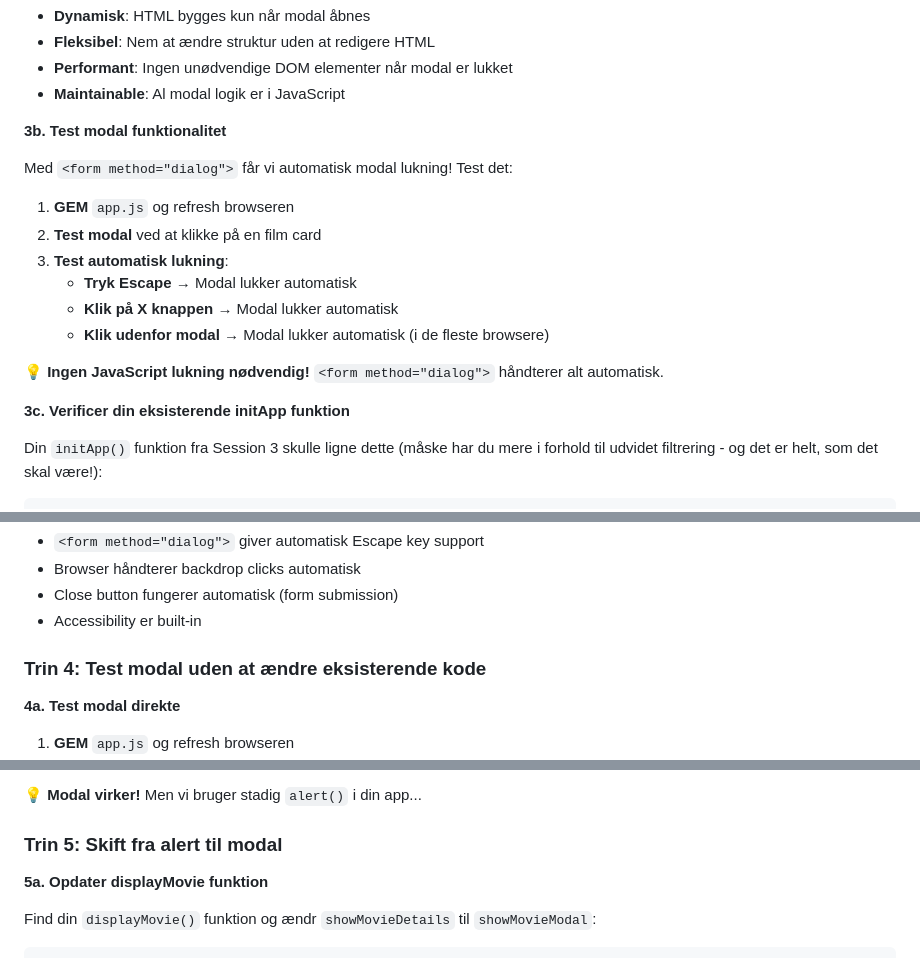
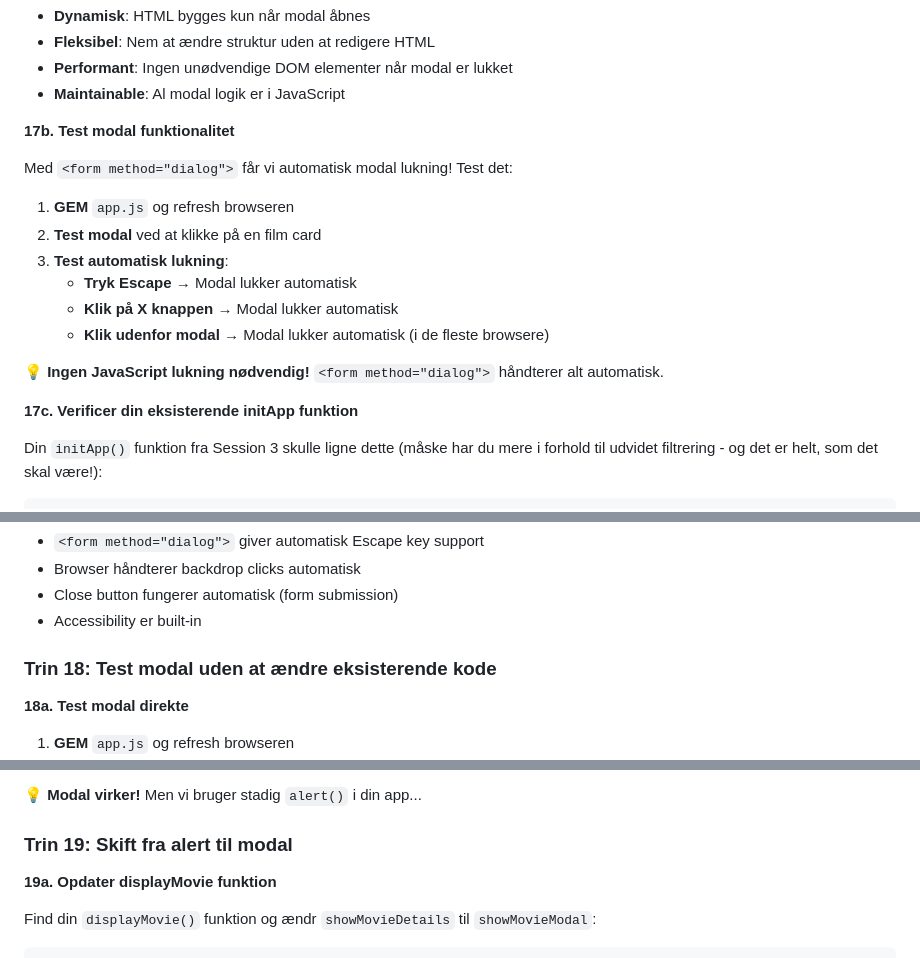
Before and after one commit to cederdorff/js-movie-app, a Markdown page: _exercises/movie-app-4.md, 3 parts joined by grey strips. Rendered like a GitHub page.

```diff
--- a/_exercises/movie-app-4.md
+++ b/_exercises/movie-app-4.md
@@ -1155,7 +1154,7 @@ function showMovieModal(movie) {
 - **Performant**: Ingen unødvendige DOM elementer når modal er lukket
 - **Maintainable**: Al modal logik er i JavaScript
 
-**3b. Test modal funktionalitet**
+**17b. Test modal funktionalitet**
 
 Med `<form method="dialog">` får vi automatisk modal lukning! Test det:
 
@@ -1168,7 +1167,7 @@ Med `<form method="dialog">` får vi automatisk modal lukning! Test det:
 
 **💡 Ingen JavaScript lukning nødvendig!** `<form method="dialog">` håndterer alt automatisk.
 
-**3c. Verificer din eksisterende initApp funktion**
+**17c. Verificer din eksisterende initApp funktion**
 
 Din `initApp()` funktion fra Session 3 skulle ligne dette (måske har du mere i forhold til udvidet filtrering - og det er helt, som det skal være!):
 
@@ -1192,9 +1191,9 @@ function initApp() {
 - Close button fungerer automatisk (form submission)
 - Accessibility er built-in
 
-### Trin 4: Test modal uden at ændre eksisterende kode
+### Trin 18: Test modal uden at ændre eksisterende kode
 
-**4a. Test modal direkte**
+**18a. Test modal direkte**
 
 1. **GEM** `app.js` og refresh browseren
 2. **Test den nye modal** ved at klikke på en film card
@@ -1211,9 +1210,9 @@ function initApp() {
 
 **💡 Modal virker!** Men vi bruger stadig `alert()` i din app...
 
-### Trin 5: Skift fra alert til modal
+### Trin 19: Skift fra alert til modal
 
-**5a. Opdater displayMovie funktion**
+**19a. Opdater displayMovie funktion**
 
 Find din `displayMovie()` funktion og ændr `showMovieDetails` til `showMovieModal`:
 
```
Also changed, not shown: other parts of _exercises/movie-app-4.md (+17 -18 lines).
